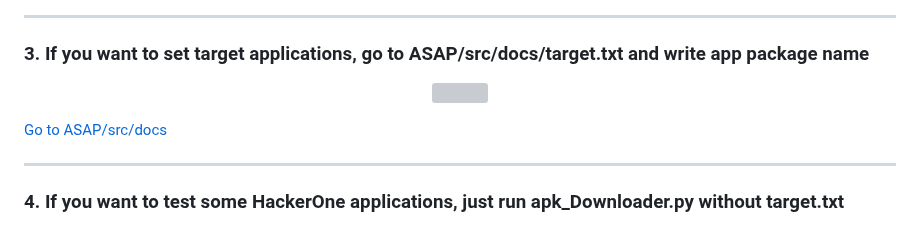
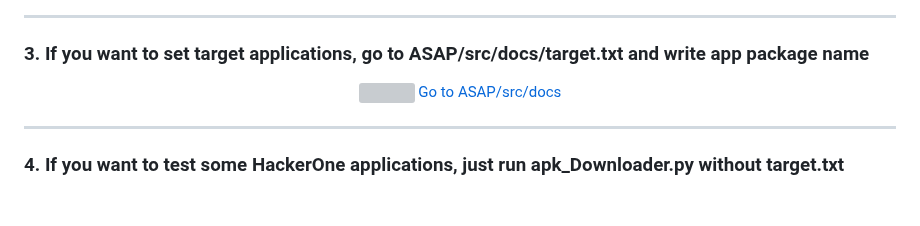
Before and after one commit to WHS-ASAP/ASAP, a Markdown page: README.md, the part around the change. Rendered like a GitHub page; blank space fills up the shorter version; grey boxes are pictures that could not be loaded.

```diff
--- a/README.md
+++ b/README.md
@@ -49,9 +49,8 @@ pip install -r requirements.txt
 
 <p align="center">
    <img src="https://github.com/WHS-ASAP/ASAP/assets/149529045/24f76541-f2f5-4d1d-9356-1ea324c7c614" width="60%" height="60%">
+   <a href="https://github.com/WHS-ASAP/ASAP/blob/readme/src/docs/Readme.md">Go to ASAP/src/docs</a>
 </p>
-
-<a href="https://github.com/WHS-ASAP/ASAP/blob/readme/src/docs/Readme.md">Go to ASAP/src/docs</a>
 
 
 ---
```
